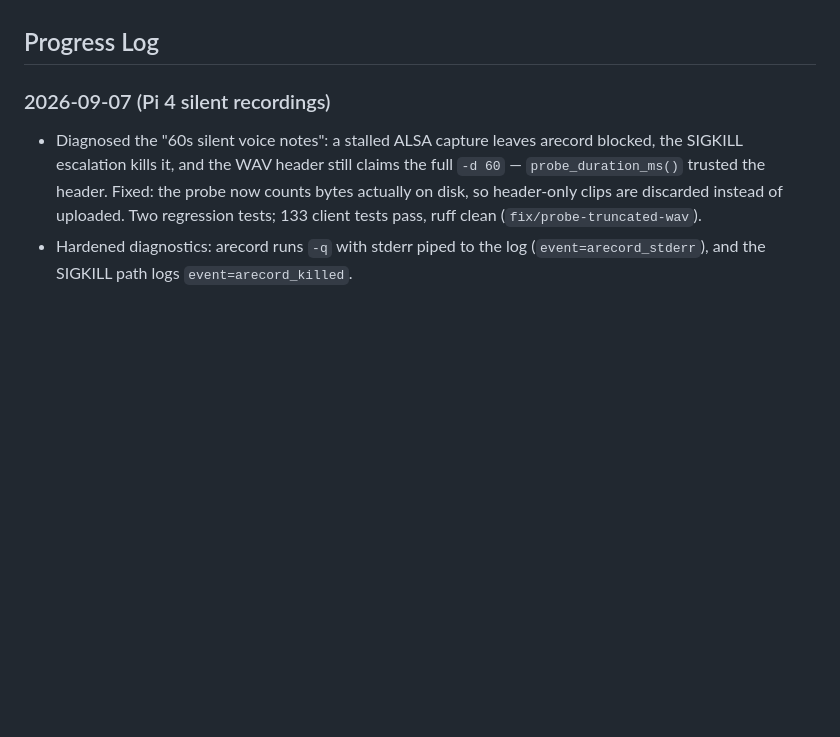
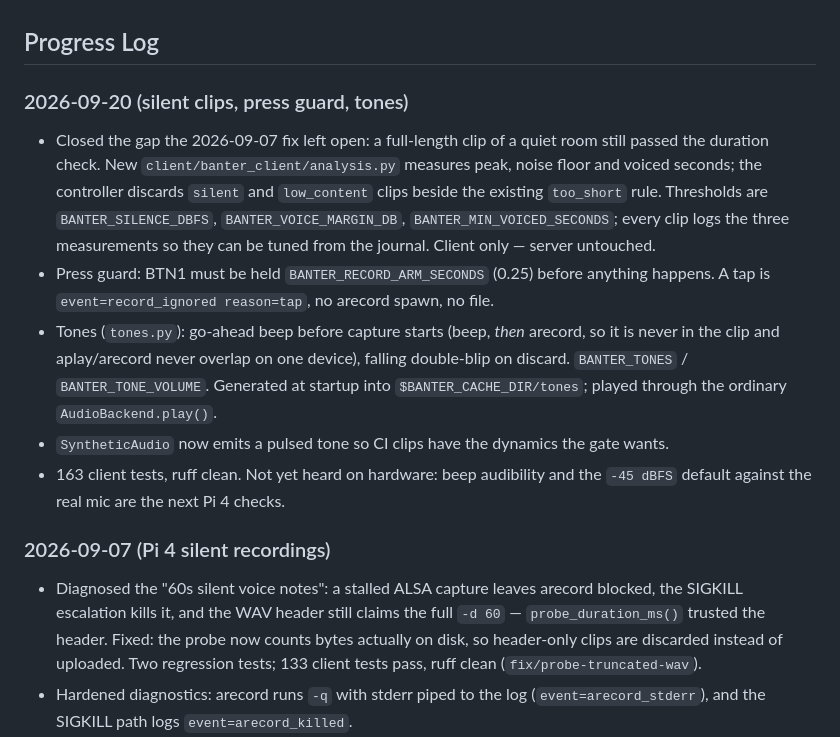
Before and after one commit to jchimp/banter, a Markdown page: docs/PROGRESS.md, the part around the change. GitHub-like rendering; blank space fills up the shorter version.

Commit message:
Log the silent-clip gate, press guard, and tones in the progress log.
- Records what shipped, the new settings, and that beep audibility plus the

  -45 dBFS default against a real mic are the next Pi 4 hardware checks.

```diff
--- a/docs/PROGRESS.md
+++ b/docs/PROGRESS.md
@@ -38,6 +38,23 @@ Working around or replacing that mic is the gate.
       logging, service `--no-sync`, wiring.svg LED lugs)
 
 ## Progress Log
+
+### 2026-09-20 (silent clips, press guard, tones)
+- Closed the gap the 2026-09-07 fix left open: a full-length clip of a quiet room still
+  passed the duration check. New `client/banter_client/analysis.py` measures peak,
+  noise floor and voiced seconds; the controller discards `silent` and `low_content`
+  clips beside the existing `too_short` rule. Thresholds are `BANTER_SILENCE_DBFS`,
+  `BANTER_VOICE_MARGIN_DB`, `BANTER_MIN_VOICED_SECONDS`; every clip logs the three
+  measurements so they can be tuned from the journal. Client only — server untouched.
+- Press guard: BTN1 must be held `BANTER_RECORD_ARM_SECONDS` (0.25) before anything
+  happens. A tap is `event=record_ignored reason=tap`, no arecord spawn, no file.
+- Tones (`tones.py`): go-ahead beep before capture starts (beep, *then* arecord, so it
+  is never in the clip and aplay/arecord never overlap on one device), falling
+  double-blip on discard. `BANTER_TONES` / `BANTER_TONE_VOLUME`. Generated at startup
+  into `$BANTER_CACHE_DIR/tones`; played through the ordinary `AudioBackend.play()`.
+- `SyntheticAudio` now emits a pulsed tone so CI clips have the dynamics the gate wants.
+- 163 client tests, ruff clean. Not yet heard on hardware: beep audibility and the
+  `-45 dBFS` default against the real mic are the next Pi 4 checks.
 
 ### 2026-09-07 (Pi 4 silent recordings)
 - Diagnosed the "60s silent voice notes": a stalled ALSA capture leaves arecord blocked,
```
